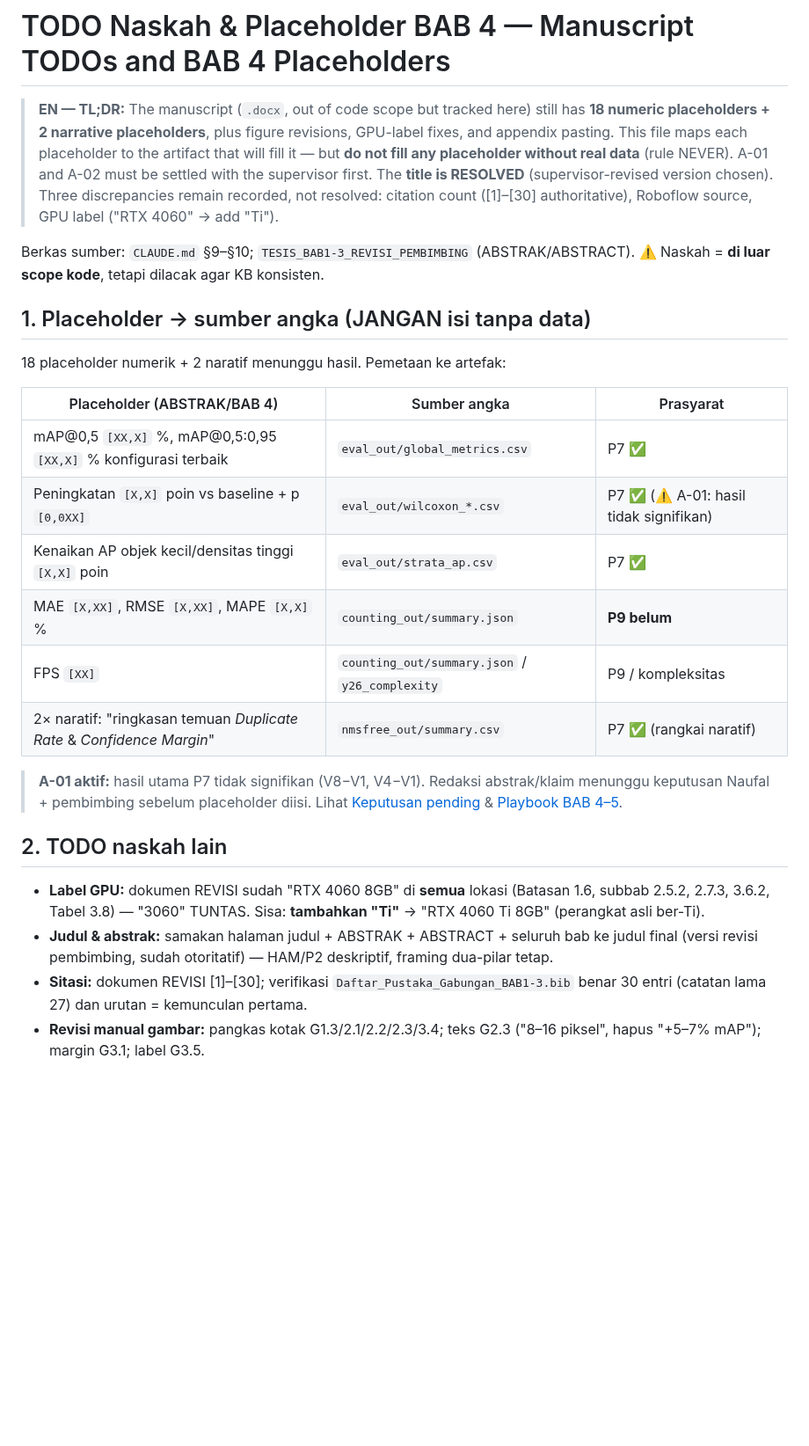
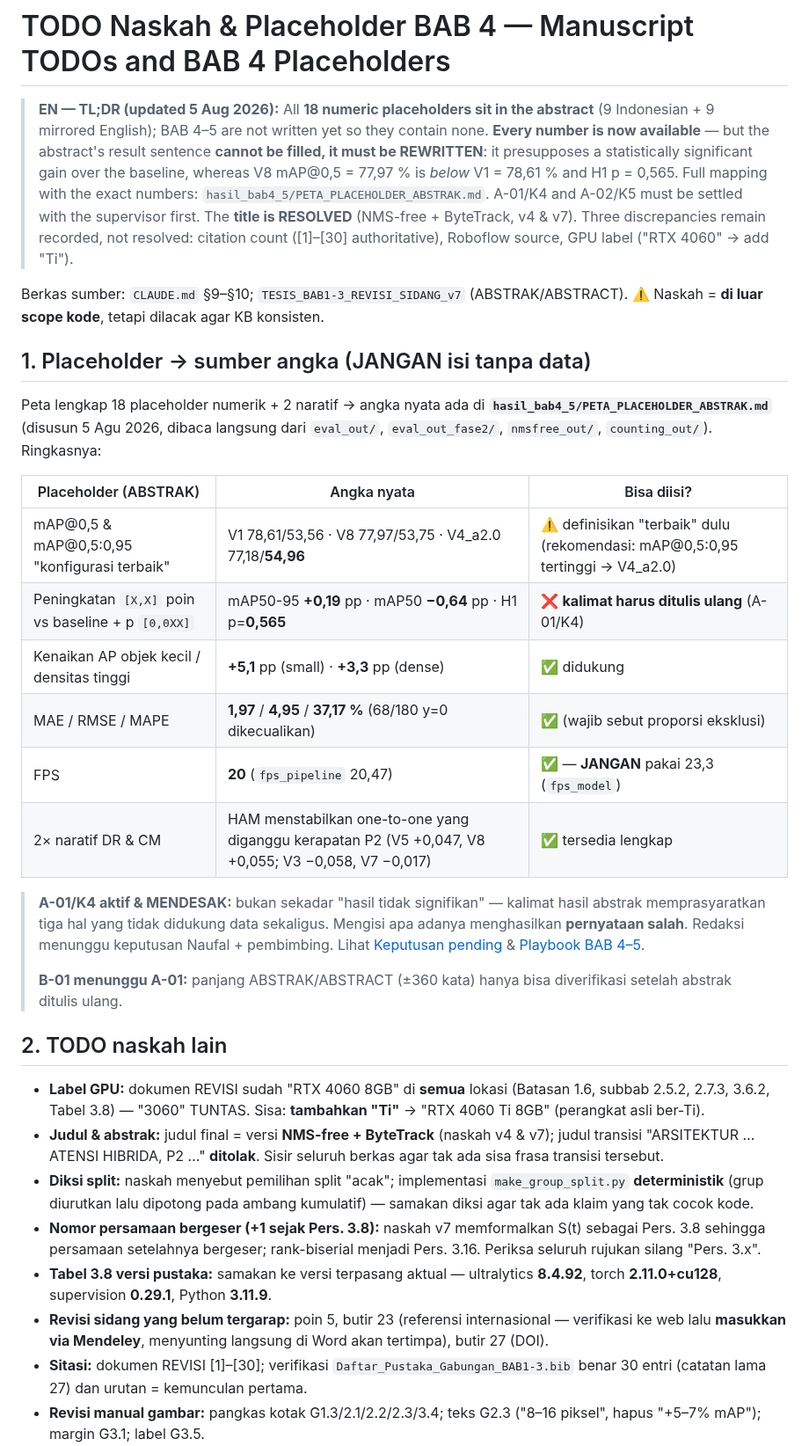
Before and after one commit to victoriavals/density-aware-yolo26-vehicle-counting, a Markdown page: .agents/status/document-todos.md, the part around the change. Shown at 88% size. GitHub-like rendering; blank space fills up the shorter version.

Commit message:
docs: update thesis document task tracking

```diff
--- a/.agents/status/document-todos.md
+++ b/.agents/status/document-todos.md
@@ -1,28 +1,40 @@
 # TODO Naskah & Placeholder BAB 4 — Manuscript TODOs and BAB 4 Placeholders
 
-> **EN — TL;DR:** The manuscript (`.docx`, out of code scope but tracked here) still has **18 numeric placeholders + 2 narrative placeholders**, plus figure revisions, GPU-label fixes, and appendix pasting. This file maps each placeholder to the artifact that will fill it — but **do not fill any placeholder without real data** (rule NEVER). A-01 and A-02 must be settled with the supervisor first. The **title is RESOLVED** (supervisor-revised version chosen). Three discrepancies remain recorded, not resolved: citation count ([1]–[30] authoritative), Roboflow source, GPU label ("RTX 4060" → add "Ti").
+> **EN — TL;DR (updated 5 Aug 2026):** All **18 numeric placeholders sit in the abstract** (9 Indonesian + 9 mirrored English); BAB 4–5 are not written yet so they contain none. **Every number is now available** — but the abstract's result sentence **cannot be filled, it must be REWRITTEN**: it presupposes a statistically significant gain over the baseline, whereas V8 mAP@0,5 = 77,97 % is *below* V1 = 78,61 % and H1 p = 0,565. Full mapping with the exact numbers: `hasil_bab4_5/PETA_PLACEHOLDER_ABSTRAK.md`. A-01/K4 and A-02/K5 must be settled with the supervisor first. The **title is RESOLVED** (NMS-free + ByteTrack, v4 & v7). Three discrepancies remain recorded, not resolved: citation count ([1]–[30] authoritative), Roboflow source, GPU label ("RTX 4060" → add "Ti").
 
-Berkas sumber: `CLAUDE.md` §9–§10; `TESIS_BAB1-3_REVISI_PEMBIMBING` (ABSTRAK/ABSTRACT). ⚠️ Naskah = **di luar scope kode**, tetapi dilacak agar KB konsisten.
+Berkas sumber: `CLAUDE.md` §9–§10; `TESIS_BAB1-3_REVISI_SIDANG_v7` (ABSTRAK/ABSTRACT). ⚠️ Naskah = **di luar scope kode**, tetapi dilacak agar KB konsisten.
 
 ## 1. Placeholder → sumber angka (JANGAN isi tanpa data)
 
-18 placeholder numerik + 2 naratif menunggu hasil. Pemetaan ke artefak:
+Peta lengkap 18 placeholder numerik + 2 naratif → angka nyata ada di
+**`hasil_bab4_5/PETA_PLACEHOLDER_ABSTRAK.md`** (disusun 5 Agu 2026, dibaca langsung dari
+`eval_out/`, `eval_out_fase2/`, `nmsfree_out/`, `counting_out/`). Ringkasnya:
 
-| Placeholder (ABSTRAK/BAB 4) | Sumber angka | Prasyarat |
+| Placeholder (ABSTRAK) | Angka nyata | Bisa diisi? |
 |---|---|---|
-| mAP@0,5 `[XX,X]` %, mAP@0,5:0,95 `[XX,X]` % konfigurasi terbaik | `eval_out/global_metrics.csv` | P7 ✅ |
-| Peningkatan `[X,X]` poin vs baseline + p `[0,0XX]` | `eval_out/wilcoxon_*.csv` | P7 ✅ (⚠️ A-01: hasil tidak signifikan) |
-| Kenaikan AP objek kecil/densitas tinggi `[X,X]` poin | `eval_out/strata_ap.csv` | P7 ✅ |
-| MAE `[X,XX]`, RMSE `[X,XX]`, MAPE `[X,X]` % | `counting_out/summary.json` | **P9 belum** |
-| FPS `[XX]` | `counting_out/summary.json` / `y26_complexity` | P9 / kompleksitas |
-| 2× naratif: "ringkasan temuan *Duplicate Rate* & *Confidence Margin*" | `nmsfree_out/summary.csv` | P7 ✅ (rangkai naratif) |
+| mAP@0,5 & mAP@0,5:0,95 "konfigurasi terbaik" | V1 78,61/53,56 · V8 77,97/53,75 · V4_a2.0 77,18/**54,96** | ⚠️ definisikan "terbaik" dulu (rekomendasi: mAP@0,5:0,95 tertinggi → V4_a2.0) |
+| Peningkatan `[X,X]` poin vs baseline + p `[0,0XX]` | mAP50-95 **+0,19** pp · mAP50 **−0,64** pp · H1 p=**0,565** | ❌ **kalimat harus ditulis ulang** (A-01/K4) |
+| Kenaikan AP objek kecil / densitas tinggi | **+5,1** pp (small) · **+3,3** pp (dense) | ✅ didukung |
+| MAE / RMSE / MAPE | **1,97** / **4,95** / **37,17 %** (68/180 y=0 dikecualikan) | ✅ (wajib sebut proporsi eksklusi) |
+| FPS | **20** (`fps_pipeline` 20,47) | ✅ — **JANGAN** pakai 23,3 (`fps_model`) |
+| 2× naratif DR & CM | HAM menstabilkan one-to-one yang diganggu kerapatan P2 (V5 +0,047, V8 +0,055; V3 −0,058, V7 −0,017) | ✅ tersedia lengkap |
 
-> **A-01 aktif:** hasil utama P7 tidak signifikan (V8−V1, V4−V1). Redaksi abstrak/klaim menunggu keputusan Naufal + pembimbing sebelum placeholder diisi. Lihat [Keputusan pending](pending-decisions.md) & [Playbook BAB 4–5](../playbooks/write-bab4-5.md).
+> **A-01/K4 aktif & MENDESAK:** bukan sekadar "hasil tidak signifikan" — kalimat hasil abstrak
+> memprasyaratkan tiga hal yang tidak didukung data sekaligus. Mengisi apa adanya menghasilkan
+> **pernyataan salah**. Redaksi menunggu keputusan Naufal + pembimbing. Lihat
+> [Keputusan pending](pending-decisions.md) & [Playbook BAB 4–5](../playbooks/write-bab4-5.md).
+>
+> **B-01 menunggu A-01:** panjang ABSTRAK/ABSTRACT (±360 kata) hanya bisa diverifikasi setelah
+> abstrak ditulis ulang.
 
 ## 2. TODO naskah lain
 
 - **Label GPU:** dokumen REVISI sudah "RTX 4060 8GB" di **semua** lokasi (Batasan 1.6, subbab 2.5.2, 2.7.3, 3.6.2, Tabel 3.8) — "3060" TUNTAS. Sisa: **tambahkan "Ti"** → "RTX 4060 Ti 8GB" (perangkat asli ber-Ti).
-- **Judul & abstrak:** samakan halaman judul + ABSTRAK + ABSTRACT + seluruh bab ke judul final (versi revisi pembimbing, sudah otoritatif) — HAM/P2 deskriptif, framing dua-pilar tetap.
+- **Judul & abstrak:** judul final = versi **NMS-free + ByteTrack** (naskah v4 & v7); judul transisi "ARSITEKTUR … ATENSI HIBRIDA, P2 …" **ditolak**. Sisir seluruh berkas agar tak ada sisa frasa transisi tersebut.
+- **Diksi split:** naskah menyebut pemilihan split "acak"; implementasi `make_group_split.py` **deterministik** (grup diurutkan lalu dipotong pada ambang kumulatif) — samakan diksi agar tak ada klaim yang tak cocok kode.
+- **Nomor persamaan bergeser (+1 sejak Pers. 3.8):** naskah v7 memformalkan S(t) sebagai Pers. 3.8 sehingga persamaan setelahnya bergeser; rank-biserial menjadi Pers. 3.16. Periksa seluruh rujukan silang "Pers. 3.x".
+- **Tabel 3.8 versi pustaka:** samakan ke versi terpasang aktual — ultralytics **8.4.92**, torch **2.11.0+cu128**, supervision **0.29.1**, Python **3.11.9**.
+- **Revisi sidang yang belum tergarap:** poin 5, butir 23 (referensi internasional — verifikasi ke web lalu **masukkan via Mendeley**, menyunting langsung di Word akan tertimpa), butir 27 (DOI).
 - **Sitasi:** dokumen REVISI [1]–[30]; verifikasi `Daftar_Pustaka_Gabungan_BAB1-3.bib` benar 30 entri (catatan lama 27) dan urutan = kemunculan pertama.
 - **Revisi manual gambar:** pangkas kotak G1.3/2.1/2.2/2.3/3.4; teks G2.3 ("8–16 piksel", hapus "+5–7% mAP"); margin G3.1; label G3.5.
 - **Rakit akhir:** tempel Daftar Pustaka, Lampiran 1 (bukti split, sampel oklusi), halaman administratif.
```
